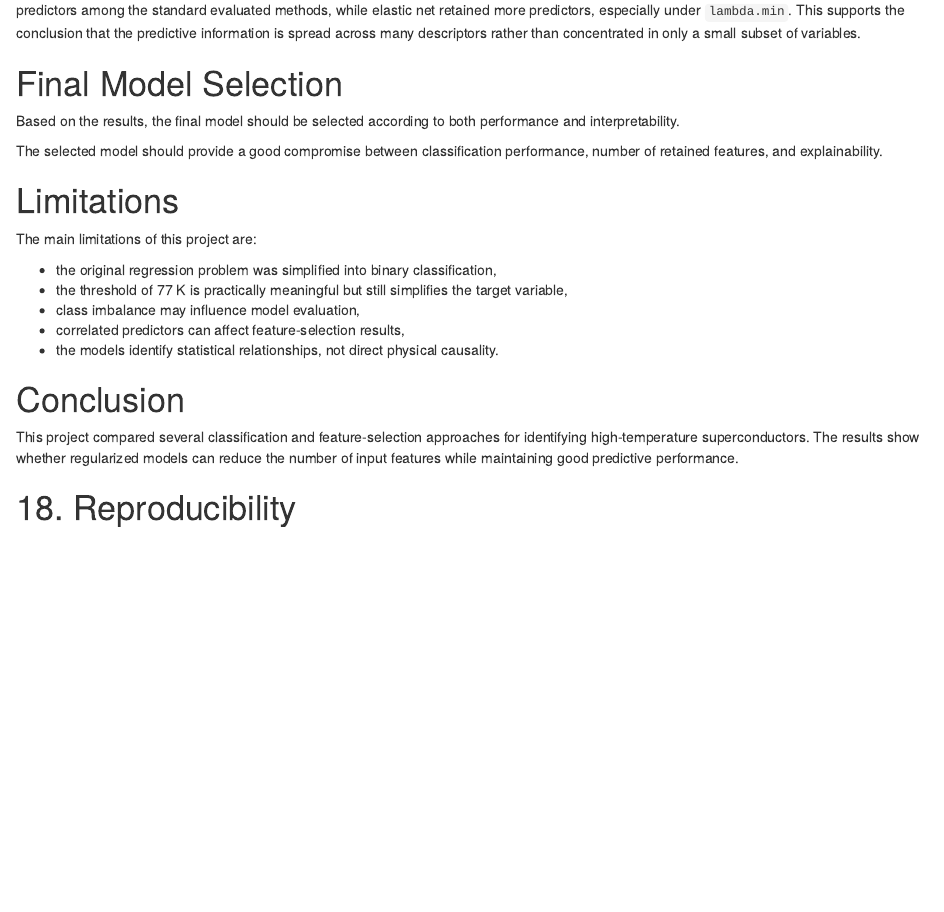
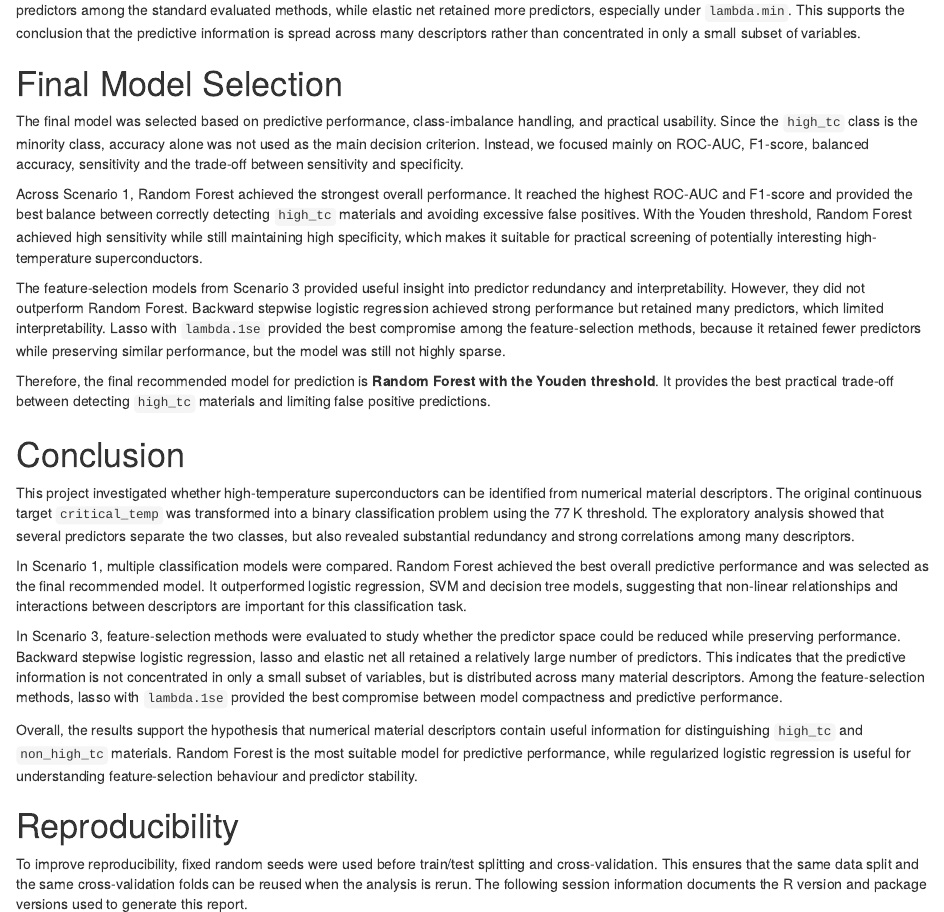
Before and after one commit to JakubIvacek/oznal_critical_tmp_project, an R Markdown document (Superconductivity_Classification_Project.Rmd): the page in a window 1100 px wide, from 17550 px down. Rendered offline with R 4.5, knitr and Pandoc, with nearby package versions; some code elsewhere in the file could not run offline.

Commit message:
feature selection documentation

````diff
--- a/Superconductivity_Classification_Project.Rmd
+++ b/Superconductivity_Classification_Project.Rmd
@@ -1418,25 +1418,27 @@ The number of retained predictors confirms that none of the methods produced a v
 
 # Final Model Selection
 
-Based on the results, the final model should be selected according to both performance and interpretability.
+The final model was selected based on predictive performance, class-imbalance handling, and practical usability. Since the `high_tc` class is the minority class, accuracy alone was not used as the main decision criterion. Instead, we focused mainly on ROC-AUC, F1-score, balanced accuracy, sensitivity and the trade-off between sensitivity and specificity.
 
-The selected model should provide a good compromise between classification performance, number of retained features, and explainability.
+Across Scenario 1, Random Forest achieved the strongest overall performance. It reached the highest ROC-AUC and F1-score and provided the best balance between correctly detecting `high_tc` materials and avoiding excessive false positives. With the Youden threshold, Random Forest achieved high sensitivity while still maintaining high specificity, which makes it suitable for practical screening of potentially interesting high-temperature superconductors.
 
-# Limitations
+The feature-selection models from Scenario 3 provided useful insight into predictor redundancy and interpretability. However, they did not outperform Random Forest. Backward stepwise logistic regression achieved strong performance but retained many predictors, which limited interpretability. Lasso with `lambda.1se` provided the best compromise among the feature-selection methods, because it retained fewer predictors while preserving similar performance, but the model was still not highly sparse.
 
-The main limitations of this project are:
+Therefore, the final recommended model for prediction is **Random Forest with the Youden threshold**. It provides the best practical trade-off between detecting `high_tc` materials and limiting false positive predictions.
 
--   the original regression problem was simplified into binary classification,
--   the threshold of 77 K is practically meaningful but still simplifies the target variable,
--   class imbalance may influence model evaluation,
--   correlated predictors can affect feature-selection results,
--   the models identify statistical relationships, not direct physical causality.
 
 # Conclusion
 
-This project compared several classification and feature-selection approaches for identifying high-temperature superconductors. The results show whether regularized models can reduce the number of input features while maintaining good predictive performance.
+This project investigated whether high-temperature superconductors can be identified from numerical material descriptors. The original continuous target `critical_temp` was transformed into a binary classification problem using the 77 K threshold. The exploratory analysis showed that several predictors separate the two classes, but also revealed substantial redundancy and strong correlations among many descriptors.
 
-# 18. Reproducibility
+In Scenario 1, multiple classification models were compared. Random Forest achieved the best overall predictive performance and was selected as the final recommended model. It outperformed logistic regression, SVM and decision tree models, suggesting that non-linear relationships and interactions between descriptors are important for this classification task.
+
+In Scenario 3, feature-selection methods were evaluated to study whether the predictor space could be reduced while preserving performance. Backward stepwise logistic regression, lasso and elastic net all retained a relatively large number of predictors. This indicates that the predictive information is not concentrated in only a small subset of variables, but is distributed across many material descriptors. Among the feature-selection methods, lasso with `lambda.1se` provided the best compromise between model compactness and predictive performance.
+
+Overall, the results support the hypothesis that numerical material descriptors contain useful information for distinguishing `high_tc` and `non_high_tc` materials. Random Forest is the most suitable model for predictive performance, while regularized logistic regression is useful for understanding feature-selection behaviour and predictor stability.
+
+# Reproducibility
+To improve reproducibility, fixed random seeds were used before train/test splitting and cross-validation. This ensures that the same data split and the same cross-validation folds can be reused when the analysis is rerun. The following session information documents the R version and package versions used to generate this report.
 
 ```{r}
 sessionInfo()
````
